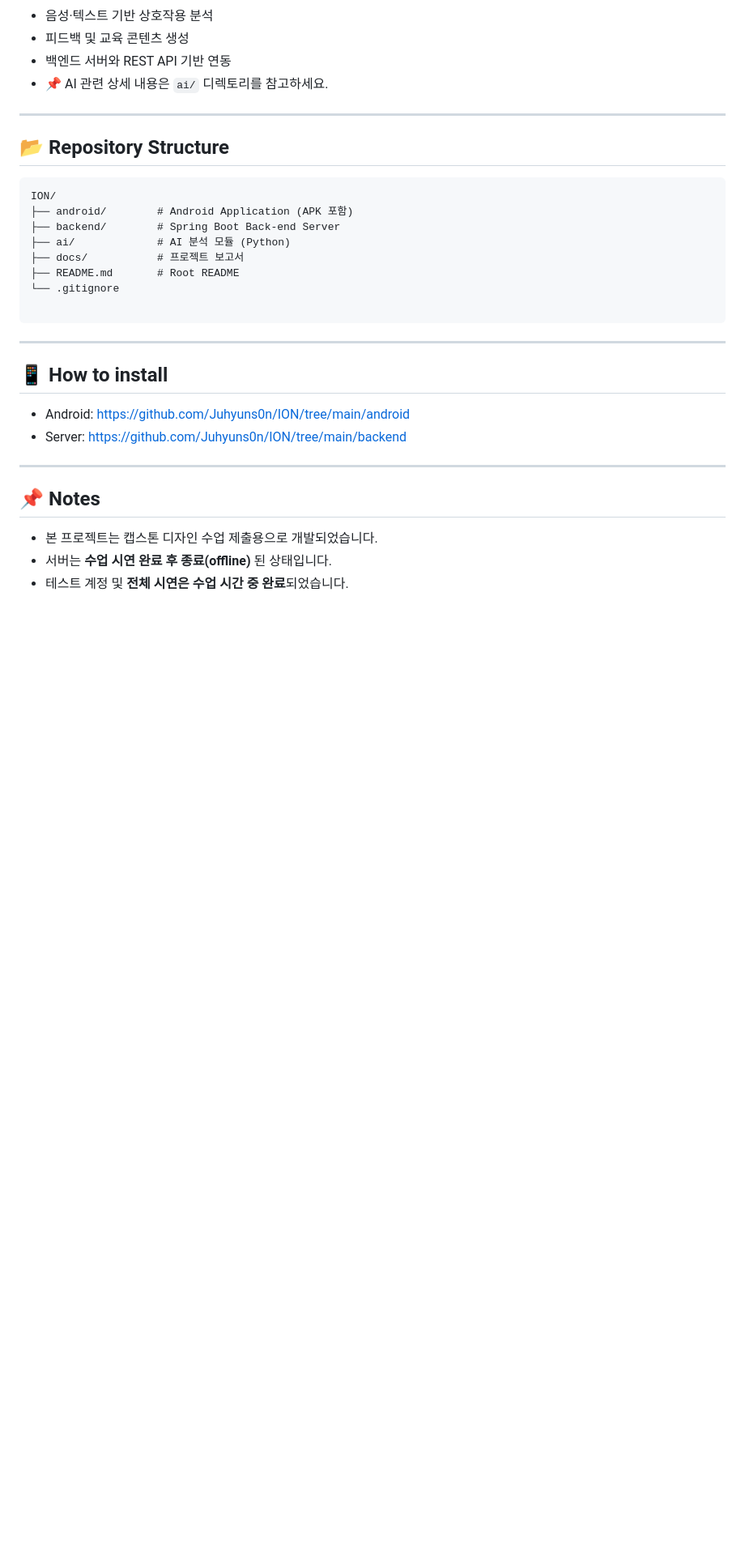
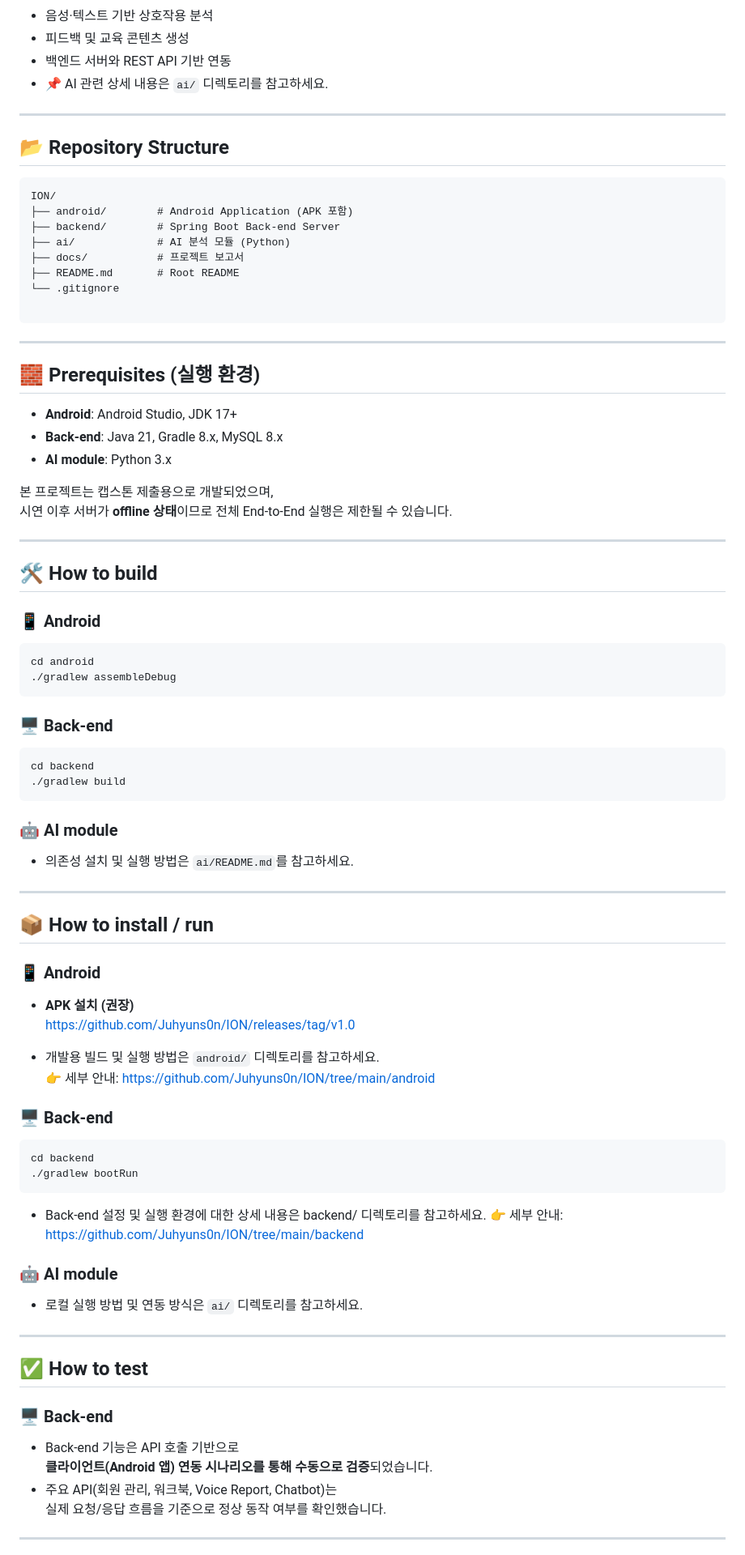
Before and after one commit to Juhyuns0n/ION, a Markdown page: README.md, the part around one of its changes. Shown at 81% size. Drawn GitHub-style; blank space fills up the shorter version.

Commit message:
Revise README

````diff
--- a/README.md
+++ b/README.md
@@ -97,16 +97,64 @@ ION/
 
 ```
 ---
+## 🧱 Prerequisites (실행 환경)
 
-## **📱 How to install**
+- **Android**: Android Studio, JDK 17+
+- **Back-end**: Java 21, Gradle 8.x, MySQL 8.x
+- **AI module**: Python 3.x
 
-* Android: https://github.com/Juhyuns0n/ION/tree/main/android
-* Server: https://github.com/Juhyuns0n/ION/tree/main/backend
+본 프로젝트는 캡스톤 제출용으로 개발되었으며,
+시연 이후 서버가 **offline 상태**이므로 전체 End-to-End 실행은 제한될 수 있습니다.
 
 ---
 
-## **📌 Notes**
+## 🛠 How to build
 
-- 본 프로젝트는 캡스톤 디자인 수업 제출용으로 개발되었습니다.
-- 서버는 **수업 시연 완료 후 종료(offline)** 된 상태입니다.
-- 테스트 계정 및 **전체 시연은 수업 시간 중 완료**되었습니다.
+### 📱 Android
+```bash
+cd android
+./gradlew assembleDebug
+```
+
+### 🖥 Back-end
+```bash
+cd backend
+./gradlew build
+```
+### 🤖 AI module
+- 의존성 설치 및 실행 방법은 `ai/README.md`를 참고하세요.
+
+---
+
+## 📦 How to install / run
+
+### 📱 Android
+- **APK 설치 (권장)**
+  https://github.com/Juhyuns0n/ION/releases/tag/v1.0
+
+- 개발용 빌드 및 실행 방법은 `android/` 디렉토리를 참고하세요.
+  👉 세부 안내: https://github.com/Juhyuns0n/ION/tree/main/android
+
+### 🖥 Back-end
+```bash
+cd backend
+./gradlew bootRun
+```
+- Back-end 설정 및 실행 환경에 대한 상세 내용은 backend/ 디렉토리를 참고하세요.
+  👉 세부 안내: https://github.com/Juhyuns0n/ION/tree/main/backend
+
+### 🤖 AI module
+- 로컬 실행 방법 및 연동 방식은 `ai/` 디렉토리를 참고하세요.
+
+---
+
+## ✅ How to test
+
+### 🖥 Back-end
+- Back-end 기능은 API 호출 기반으로
+  **클라이언트(Android 앱) 연동 시나리오를 통해 수동으로 검증**되었습니다.
+- 주요 API(회원 관리, 워크북, Voice Report, Chatbot)는
+  실제 요청/응답 흐름을 기준으로 정상 동작 여부를 확인했습니다.
+
+---
+
````
Also changed, not shown: other parts of README.md (+40 -1 lines).
